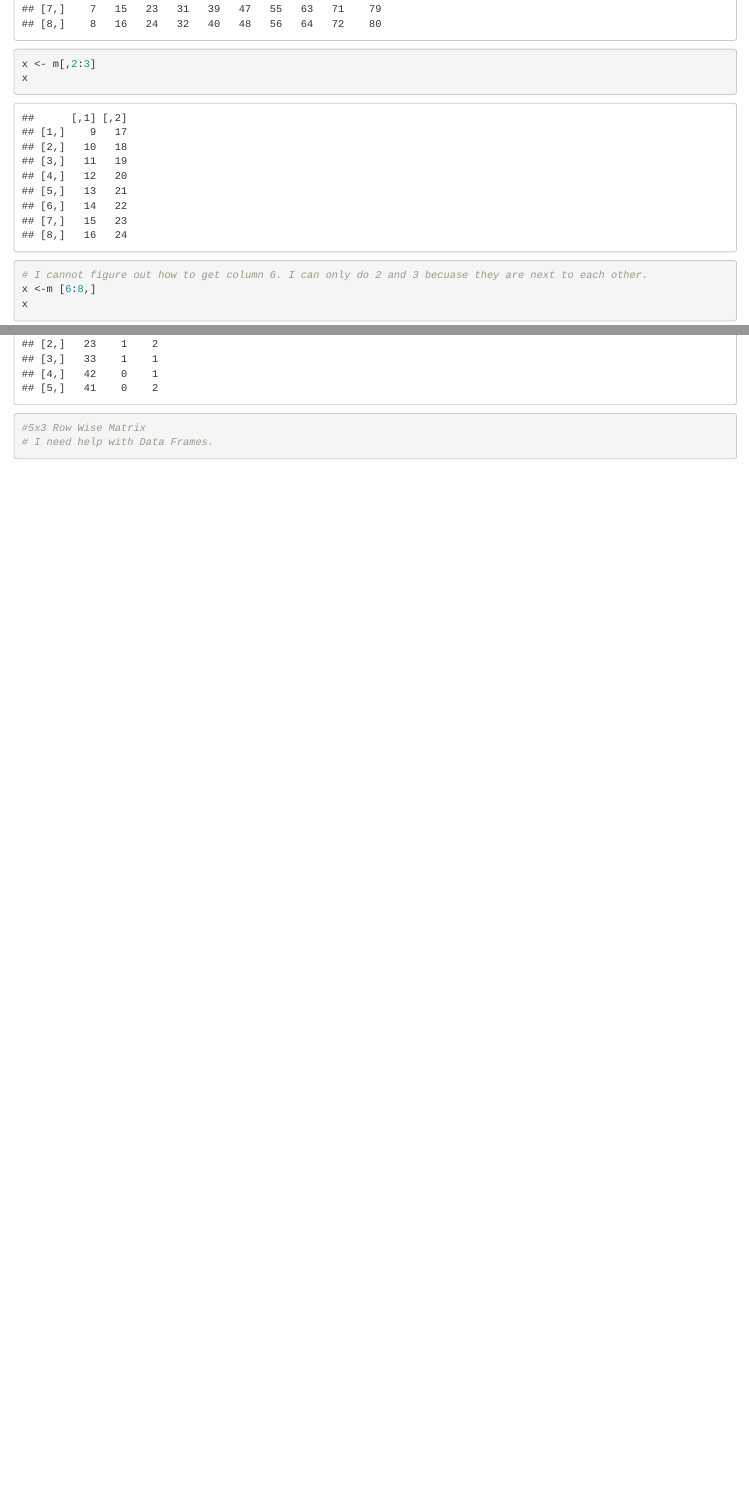
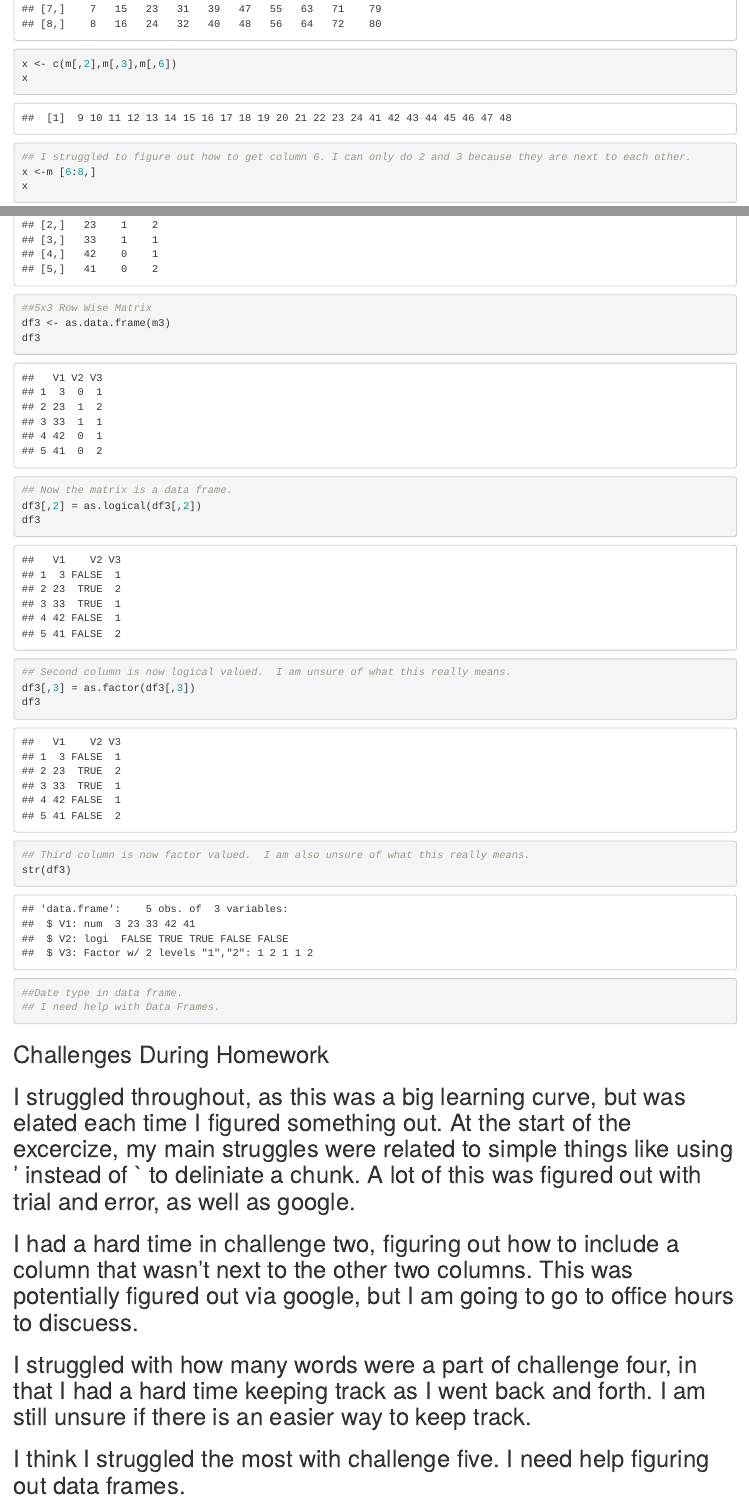
Before and after one commit to ZoeEAlbert/AN588-Week-2-Zealbert, an R Markdown document (zealbert_OriginalHomeworkCode_01.1.Rmd): the page in a window 1100 px wide, from 1590 px down, and a second part further down, joined at a grey line. Rendered offline with R 4.5, knitr and Pandoc, with nearby package versions.

Commit message:
Newer version 9/13 9am

````diff
--- a/zealbert_OriginalHomeworkCode_01.1.Rmd
+++ b/zealbert_OriginalHomeworkCode_01.1.Rmd
@@ -28,6 +28,6 @@ plot(pressure)
 
 Note that the `echo = FALSE` parameter was added to the code chunk to prevent printing of the R code that generated the plot.
 
-#Challenge One
+##Challenge One
 ```{r}
 v<-c("Stately,","plump","Buck","Mulligan", "came","from","the","stairhead,","bearing","a", "bowl","of","lather","on","which","a","mirror", "and","a","razor","lay","crossed")
@@ -37,10 +37,11 @@ v[seq(from = 1 , to = 22, by = 3)]
 ```
-#Challenge Two
+##Challenge Two
 ```{r}
 m <- matrix(data = 1:80, nrow = 8, ncol = 10, byrow = FALSE)
 m
-x <- m[,2:3]
+x <- c(m[,2],m[,3],m[,6])
 x
-# I cannot figure out how to get column 6. I can only do 2 and 3 becuase they are next to each other.
+
+## I struggled to figure out how to get column 6. I can only do 2 and 3 because they are next to each other.
 x <-m [6:8,]
 x
@@ -51,5 +52,5 @@ x
 ```
-#Challenge Three
+##Challenge Three
 ```{r}
 a <- array(data = 400:1, dim = c(5, 5, 4, 4))
 a
@@ -61,5 +62,5 @@ a[1:5, 1:5, 3, 3]
 ```
-#Challenge Four
+##Challenge Four
 ```{r}
 Lemuroidea <- c("Cheirogaleidae", "Lepilemuridae", "Indriidae", "Lemuridae",
     "Daubentoniidae")
@@ -92,8 +93,25 @@ Primates
 ```
-#Challenge Five
+##Challenge Five
 ```{r}
 m3 <- matrix(data = c(3, 0, 1 ,23, 1, 2, 33, 1, 1, 42, 0, 1, 41, 0, 2), nrow = 5, ncol = 3, byrow = TRUE)
 m3
-#5x3 Row Wise Matrix
-# I need help with Data Frames.
+##5x3 Row Wise Matrix
+df3 <- as.data.frame(m3)
+df3
+## Now the matrix is a data frame.
+df3[,2] = as.logical(df3[,2])
+df3
+## Second column is now logical valued.  I am unsure of what this really means.
+df3[,3] = as.factor(df3[,3])
+df3
+## Third column is now factor valued.  I am also unsure of what this really means.
+str(df3)
+##Date type in data frame.
+## I need help with Data Frames.
 ```
+
+## Challenges During Homework
+## I struggled throughout, as this was a big learning curve, but was elated each time I figured something out.  At the start of the excercize, my main struggles were related to simple things like using ' instead of ` to deliniate a chunk.  A lot of this was figured out with trial and error, as well as google.
+## I had a hard time in challenge two, figuring out how to include a column that wasn't next to the other two columns.  This was potentially figured out via google, but I am going to go to office hours to discuess.
+## I struggled with how many words were a part of challenge four, in that I had a hard time keeping track as I went back and forth.  I am still unsure if there is an easier way to keep track.
+## I think I struggled the most with challenge five. I need help figuring out data frames.
````
Also changed, not shown: zealbert_OriginalHomeworkCode_01.1.Rmd (22 more changed lines).
